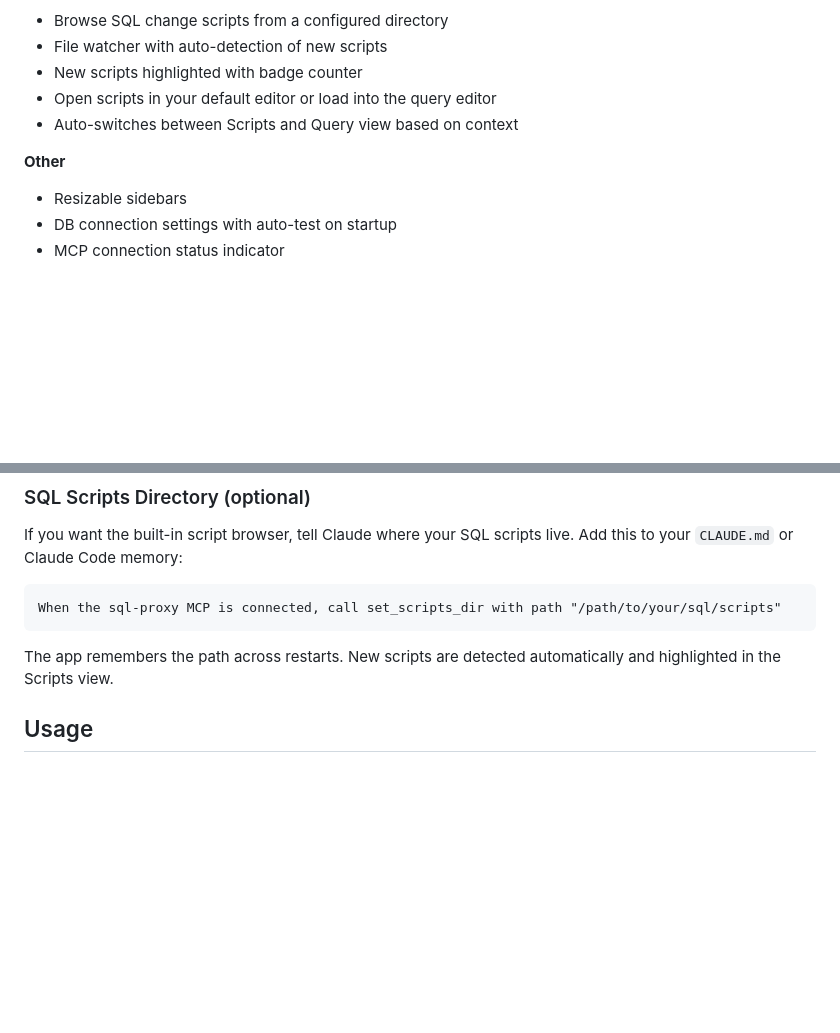
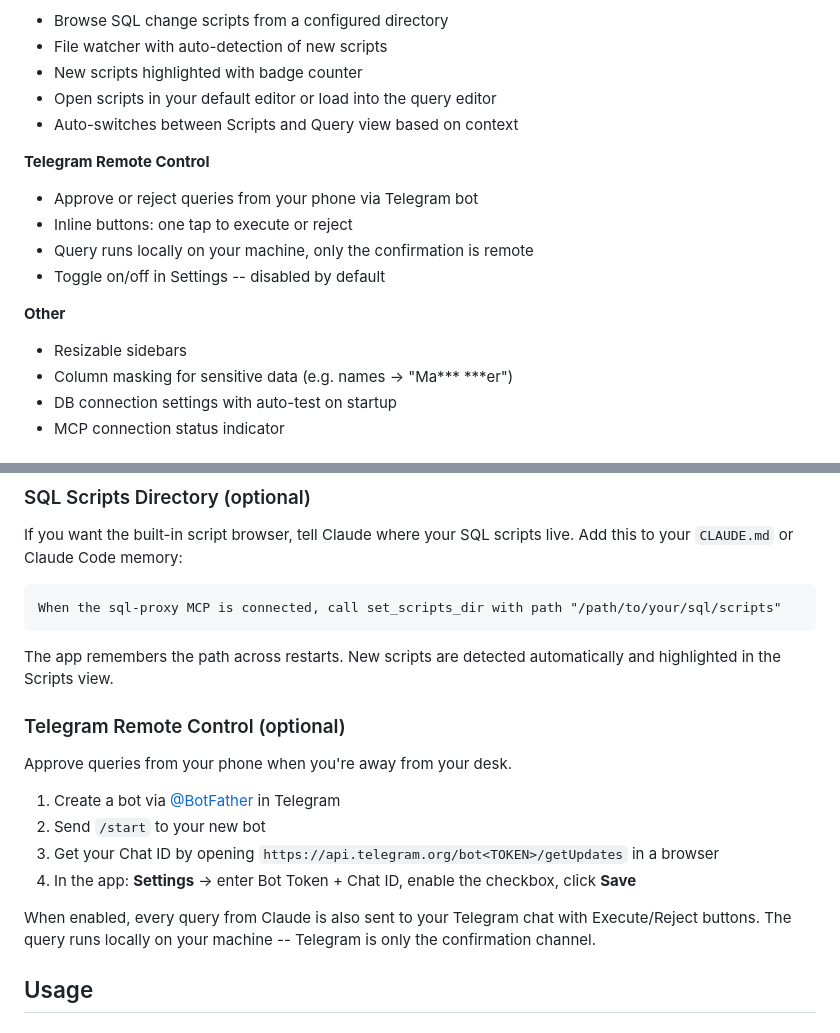
Before and after one commit to Quinbook/McpSqlProxy, a Markdown page: README.md, 2 parts joined by grey strips. Rendered like a GitHub page; blank space fills up the shorter version.

Commit message:
Update README with Telegram remote control and masking docs
Co-Authored-By: Claude Opus 4.6 (1M context) <noreply@anthropic.com>

````diff
--- a/README.md
+++ b/README.md
@@ -45,8 +45,15 @@ Claude Code  --MCP/stdio-->  MCP Server  --WebSocket-->  Electron UI  --mysql2--
 - Open scripts in your default editor or load into the query editor
 - Auto-switches between Scripts and Query view based on context
 
+**Telegram Remote Control**
+- Approve or reject queries from your phone via Telegram bot
+- Inline buttons: one tap to execute or reject
+- Query runs locally on your machine, only the confirmation is remote
+- Toggle on/off in Settings -- disabled by default
+
 **Other**
 - Resizable sidebars
+- Column masking for sensitive data (e.g. names → "Ma*** ***er")
 - DB connection settings with auto-test on startup
 - MCP connection status indicator
 
@@ -73,6 +80,17 @@ When the sql-proxy MCP is connected, call set_scripts_dir with path "/path/to/yo
 ```
 
 The app remembers the path across restarts. New scripts are detected automatically and highlighted in the Scripts view.
+
+### Telegram Remote Control (optional)
+
+Approve queries from your phone when you're away from your desk.
+
+1. Create a bot via [@BotFather](https://t.me/BotFather) in Telegram
+2. Send `/start` to your new bot
+3. Get your Chat ID by opening `https://api.telegram.org/bot<TOKEN>/getUpdates` in a browser
+4. In the app: **Settings** → enter Bot Token + Chat ID, enable the checkbox, click **Save**
+
+When enabled, every query from Claude is also sent to your Telegram chat with Execute/Reject buttons. The query runs locally on your machine -- Telegram is only the confirmation channel.
 
 ## Usage
 
````
